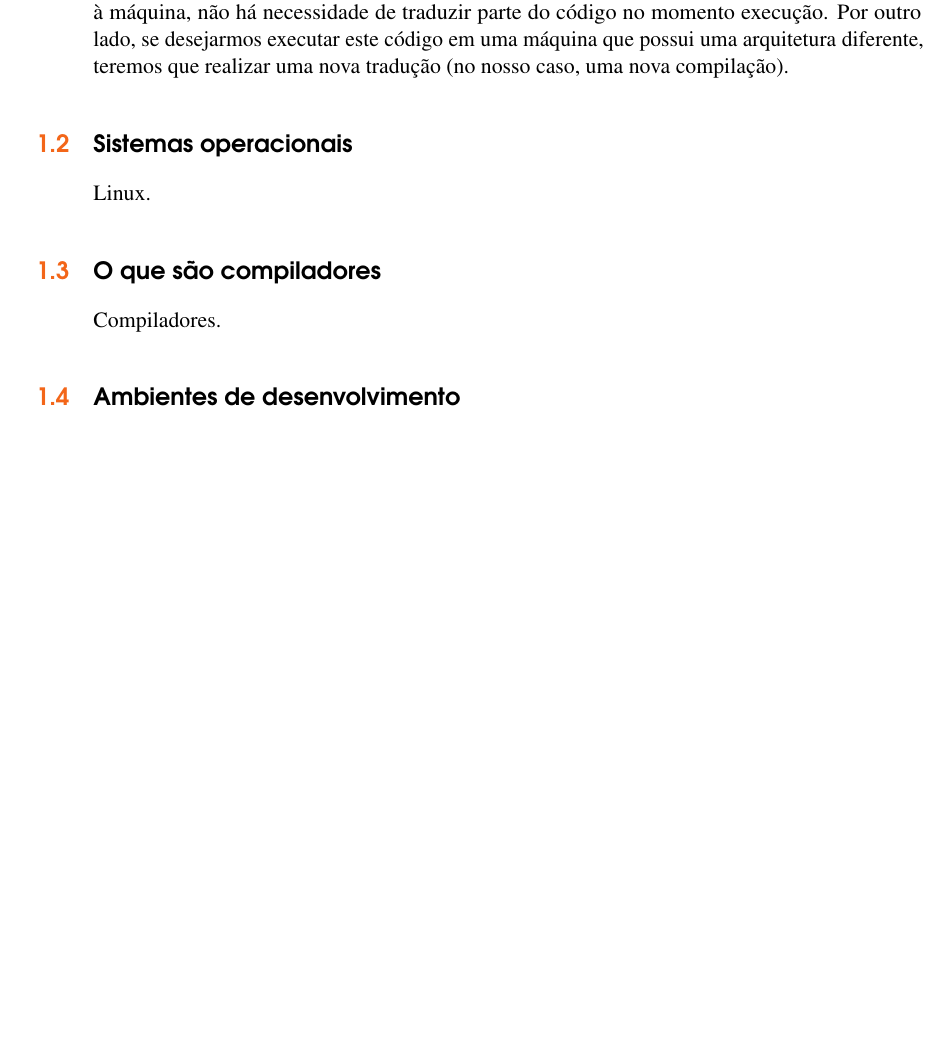
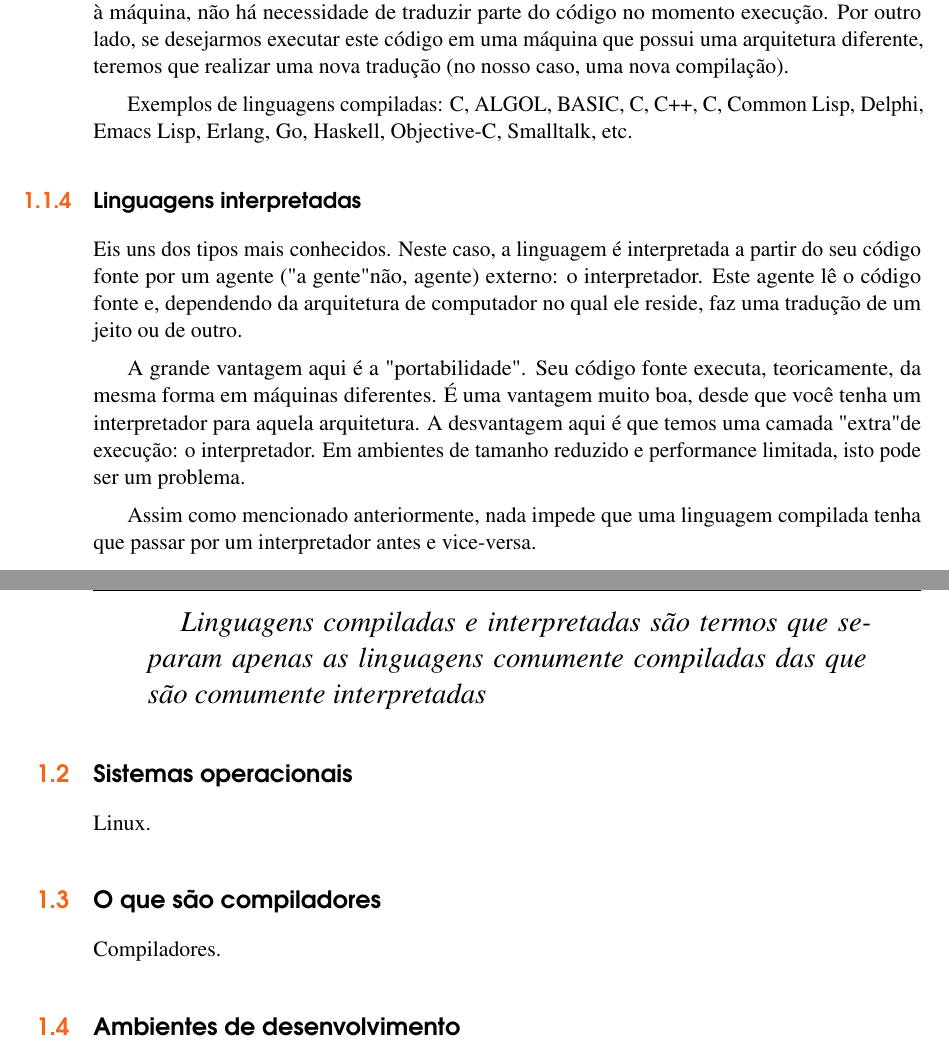
Before and after one commit to c0defellas/c.in.fork.book, a LaTeX book (c_in_fork.tex, which reads chapters/concepts/concepts.tex): part of page 6 of 18 before the commit and two parts of pages 6 and 7 of 20 after it, the two joined at a grey line, cut so that both start at the same text, the shorter picture padded with empty space. The pictures show the PDF file c_in_fork.pdf that the author committed with the source.

Commit message:
Added difference between compiled and interpreted languages

```diff
--- a/chapters/concepts/concepts.tex
+++ b/chapters/concepts/concepts.tex
@@ -32,21 +32,36 @@ A seguir, vamos falar um pouco mais sobre algumas categorias de linguagens e sua
 \section{Linguagens de programação}
 
 \subsection{Assembly}
+
 É considerada uma linguagem de máquina. Suas instruções são o que há de mais próximo da linguagem da máquina mas ainda assim legível pelos humanos (a não ser que você seja o Neo da Matrix). Suas instruções estão intimamente relacionadas com algo chamado de "Conjunto de instruções" (Instruction Set Architecture, em inglês).
 
 \subsection{CLI}
+
 Apesar de não serem comumente encaradas como linguagens de programação, as "linguagens de linha de comando" (Command Line Interface< em inglês) são linguagens bastante utilizadas. Quer apostar?
 
 Quem já trabalhou com sistemas operacionais Unix, Linux e Windows com certeza já viu estas linguagens: Windows batch (aquela tela preta do command/cmd), Windows PowerShell (administradores de Windows Server conhecem bem), bash, sh, zsh, ksh (todas presente em sistemas Unix e Linux).
 
 \subsection{Linguagens compiladas}
+
 É aqui que o C cai! Uma linguagem compilada!
 "Compilada? Explica melhor.". Bom, elas passam por compiladores. "Não me diga!".
 Teoricamente, qualquer linguagem pode ser do tipo compilada (ou interpretada). A diferença é que uma linguagem que está sendo compilada é traduzida do seu código fonte para instruções de máquina quase que diretamente. E este é um assunto polêmico.
 
 A princípio, linguagens de baixo nível (mais próximas da máquina) são compiladas, pois se busca uma maior "eficiência". Como o código é traduzido completamente antes de ser exposto à máquina, não há necessidade de traduzir parte do código no momento execução. Por outro lado, se desejarmos executar este código em uma máquina que possui uma arquitetura diferente, teremos que realizar uma nova tradução (no nosso caso, uma nova compilação).
 
+Exemplos de linguagens compiladas: C, ALGOL, BASIC, C, C++, C#, Common Lisp, Delphi, Emacs Lisp, Erlang, Go, Haskell, Objective-C, Smalltalk, etc.
 
+\subsection{Linguagens interpretadas}
+
+Eis uns dos tipos mais conhecidos. Neste caso, a linguagem é interpretada a partir do seu código fonte por um agente ("a gente" não, agente) externo: o interpretador. Este agente lê o código fonte e, dependendo da arquitetura de computador no qual ele reside, faz uma tradução de um jeito ou de outro.
+
+A grande vantagem aqui é a "portabilidade". Seu código fonte executa, teoricamente, da mesma forma em máquinas diferentes. É uma vantagem muito boa, desde que você tenha um interpretador para aquela arquitetura. A desvantagem aqui é que temos uma camada "extra" de execução: o interpretador. Em ambientes de tamanho reduzido e performance limitada, isto pode ser um problema.
+
+Assim como mencionado anteriormente, nada impede que uma linguagem compilada tenha que passar por um interpretador antes e vice-versa.
+
+\begin{quotation}
+\textit{{\Large Linguagens compiladas e interpretadas são termos que separam apenas as linguagens comumente compiladas das que são comumente interpretadas	"}}
+\end{quotation}
 
 %------------------------------------------------
 
```
Also changed, not shown: c_in_fork.pdf.
